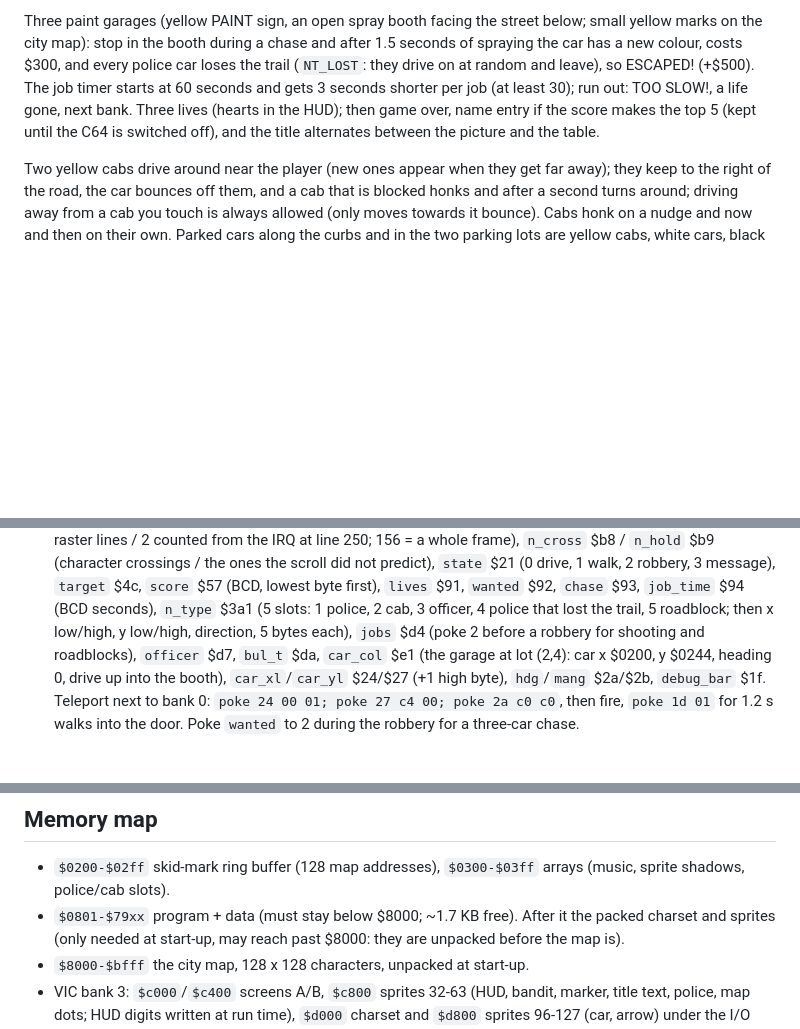
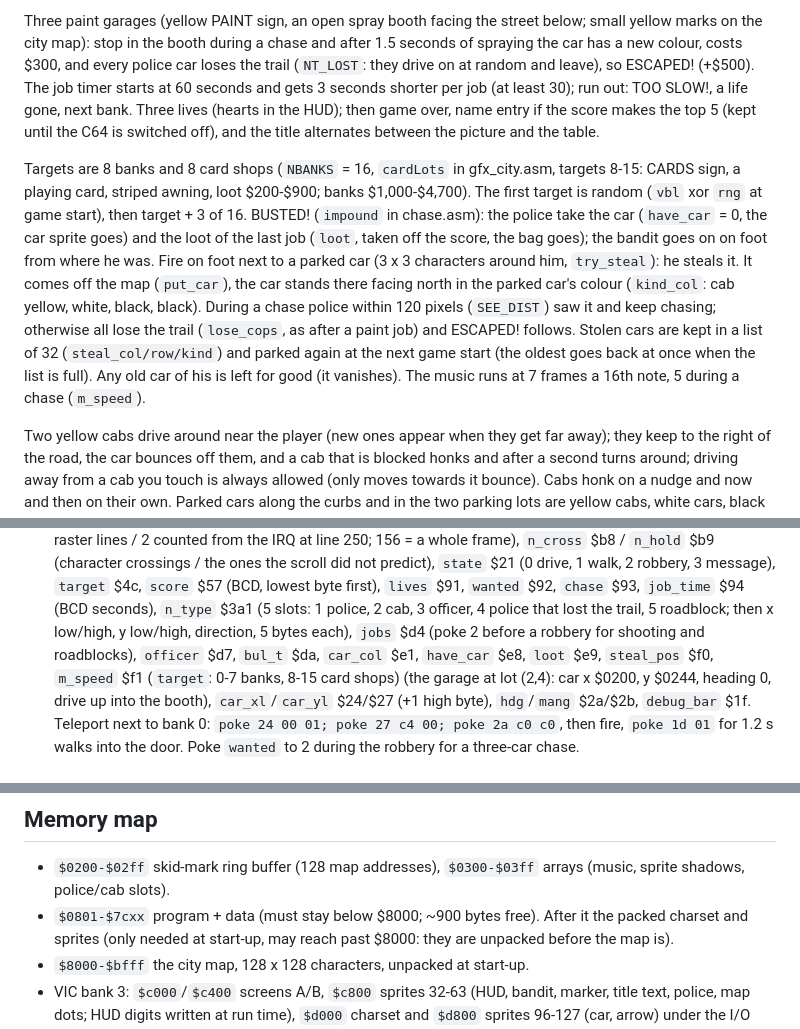
Before and after one commit to MortenLundberg1977/boogiebandit, a Markdown page: CLAUDE.md, 3 parts joined by grey strips. Rendered like a GitHub page; blank space fills up the shorter version.

```diff
--- a/CLAUDE.md
+++ b/CLAUDE.md
@@ -47,6 +47,23 @@ a life gone, next bank. Three lives (hearts in the HUD); then game over, name
 entry if the score makes the top 5 (kept until the C64 is switched off), and
 the title alternates between the picture and the table.
 
+Targets are 8 banks and 8 card shops (`NBANKS` = 16, `cardLots` in
+gfx_city.asm, targets 8-15: CARDS sign, a playing card, striped awning, loot
+$200-$900; banks $1,000-$4,700). The first target is random (`vbl` xor `rng`
+at game start), then target + 3 of 16. BUSTED! (`impound` in chase.asm): the
+police take the car (`have_car` = 0, the car sprite goes) and the loot of the
+last job (`loot`, taken off the score, the bag goes); the bandit goes on on
+foot from where he was. Fire on foot next to a parked car (3 x 3 characters
+around him, `try_steal`): he steals it. It comes off the map (`put_car`),
+the car stands there facing north in the parked car's colour (`kind_col`:
+cab yellow, white, black, black). During a chase police within 120 pixels
+(`SEE_DIST`) saw it and keep chasing; otherwise all lose the trail
+(`lose_cops`, as after a paint job) and ESCAPED! follows. Stolen cars are
+kept in a list of 32 (`steal_col/row/kind`) and parked again at the next
+game start (the oldest goes back at once when the list is full). Any old car
+of his is left for good (it vanishes). The music runs at 7 frames a 16th
+note, 5 during a chase (`m_speed`).
+
 Two yellow cabs drive around near the player (new ones appear when they get
 far away); they keep to the right of the road, the car bounces off them, and
 a cab that is blocked honks and after a second turns around; driving away
@@ -88,7 +105,9 @@ crash, ching, door, two cab horns, gunshot, spray hiss, and a footstep every
   `job_time` $94 (BCD seconds), `n_type` $3a1 (5 slots: 1 police, 2 cab,
   3 officer, 4 police that lost the trail, 5 roadblock; then x low/high,
   y low/high, direction, 5 bytes each), `jobs` $d4 (poke 2 before a robbery
-  for shooting and roadblocks), `officer` $d7, `bul_t` $da, `car_col` $e1
+  for shooting and roadblocks), `officer` $d7, `bul_t` $da, `car_col` $e1,
+  `have_car` $e8, `loot` $e9, `steal_pos` $f0, `m_speed` $f1 (`target`: 0-7 banks,
+  8-15 card shops)
   (the garage at lot (2,4): car x $0200, y $0244, heading 0, drive up into
   the booth),
   `car_xl`/`car_yl` $24/$27 (+1 high byte), `hdg`/`mang` $2a/$2b, `debug_bar` $1f.
@@ -118,7 +137,7 @@ into characters and de-duplicated.
 
 - `$0200-$02ff` skid-mark ring buffer (128 map addresses), `$0300-$03ff` arrays
   (music, sprite shadows, police/cab slots).
-- `$0801-$79xx` program + data (must stay below $8000; ~1.7 KB free). After it
+- `$0801-$7cxx` program + data (must stay below $8000; ~900 bytes free). After it
   the packed charset and sprites (only needed at start-up, may reach past
   $8000: they are unpacked before the map is).
 - `$8000-$bfff` the city map, 128 x 128 characters, unpacked at start-up.
```
Also changed, not shown: README.md (+9 -2 lines), screenshots/18_card_shop.png (added), 4 other files.
